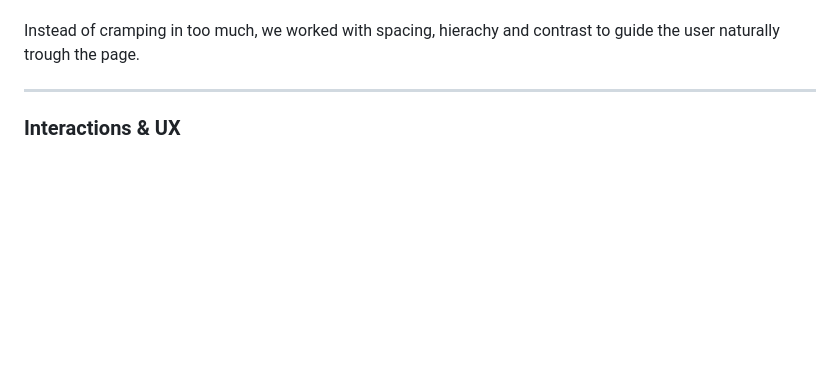
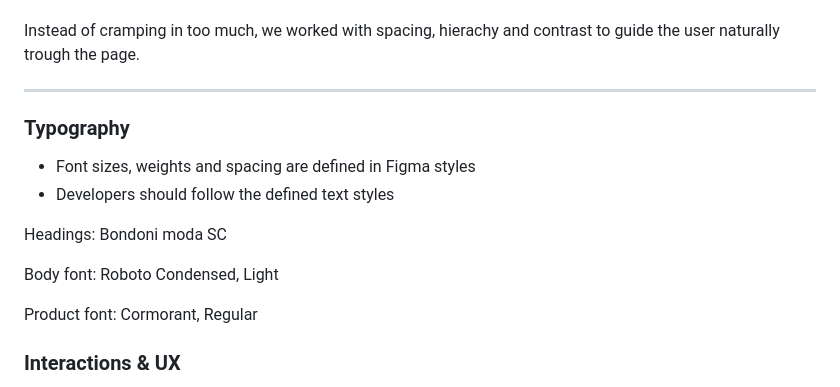
Before and after one commit to isabelletherese/fed25d-inl-golden-arches-perfumerie, a Markdown page: README.md, the part around the change. Rendered like a GitHub page; blank space fills up the shorter version.

Commit message:
📝 docs(readme): added typography section

```diff
--- a/README.md
+++ b/README.md
@@ -23,6 +23,17 @@ We focused and wanted a feel of:
 Instead of cramping in too much, we worked with spacing, hierachy and contrast to guide the user naturally trough the page.
 
 ---
+
+### Typography
+
+- Font sizes, weights and spacing are defined in Figma styles
+- Developers should follow the defined text styles
+
+Headings: Bondoni moda SC
+
+Body font: Roboto Condensed, Light
+
+Product font: Cormorant, Regular
 
 ### Interactions & UX
 
```
